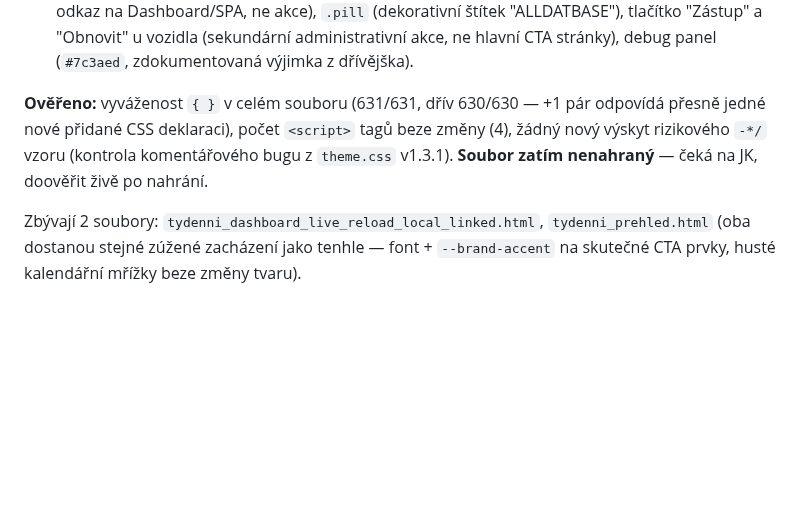
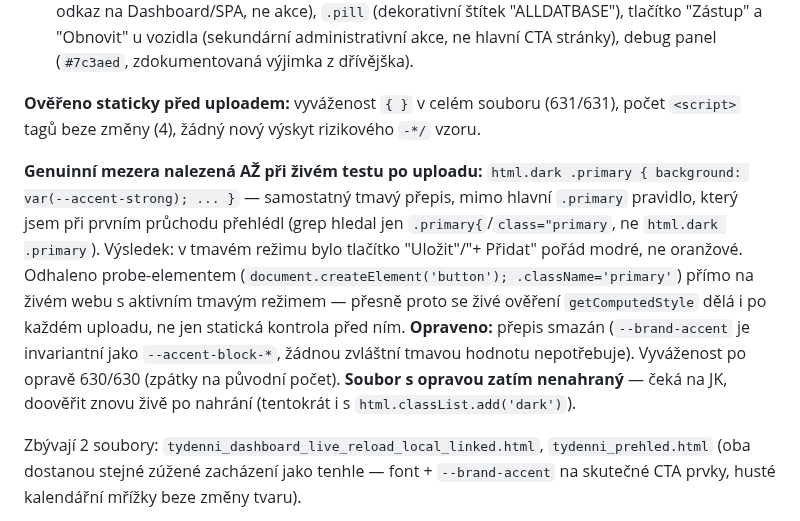
Before and after one commit to Asbeel13/TOP, a Markdown page: CLAUDE.md, the part around the change. Drawn GitHub-style; blank space fills up the shorter version.

Commit message:
Zapsano: sprava_ukolu_linked.html - nalezena a opravena mezera (html.dark .primary)
Co-Authored-By: Claude Sonnet 5 <noreply@anthropic.com>

```diff
--- a/CLAUDE.md
+++ b/CLAUDE.md
@@ -194,11 +194,24 @@ téhle úpravy byl proto užší, cíleně jen na:
   a "Obnovit" u vozidla (sekundární administrativní akce, ne hlavní CTA
   stránky), debug panel (`#7c3aed`, zdokumentovaná výjimka z dřívějška).
 
-**Ověřeno:** vyváženost `{ }` v celém souboru (631/631, dřív 630/630 —
-+1 pár odpovídá přesně jedné nové přidané CSS deklaraci), počet
-`<script>` tagů beze změny (4), žádný nový výskyt rizikového `-*/`
-vzoru (kontrola komentářového bugu z `theme.css` v1.3.1). **Soubor
-zatím nenahraný** — čeká na JK, doověřit živě po nahrání.
+**Ověřeno staticky před uploadem:** vyváženost `{ }` v celém souboru
+(631/631), počet `<script>` tagů beze změny (4), žádný nový výskyt
+rizikového `-*/` vzoru.
+
+**Genuinní mezera nalezená AŽ při živém testu po uploadu:** `html.dark
+.primary { background: var(--accent-strong); ... }` — samostatný
+tmavý přepis, mimo hlavní `.primary` pravidlo, který jsem při prvním
+průchodu přehlédl (grep hledal jen `.primary{`/`class="primary`, ne
+`html.dark .primary`). Výsledek: v tmavém režimu bylo tlačítko
+"Uložit"/"+ Přidat" pořád modré, ne oranžové. Odhaleno probe-elementem
+(`document.createElement('button'); .className='primary'`) přímo na
+živém webu s aktivním tmavým režimem — přesně proto se živé ověření
+`getComputedStyle` dělá i po každém uploadu, ne jen statická kontrola
+před ním. **Opraveno:** přepis smazán (`--brand-accent` je
+invariantní jako `--accent-block-*`, žádnou zvláštní tmavou hodnotu
+nepotřebuje). Vyváženost po opravě 630/630 (zpátky na původní počet).
+**Soubor s opravou zatím nenahraný** — čeká na JK, doověřit znovu
+živě po nahrání (tentokrát i s `html.classList.add('dark')`).
 
 Zbývají 2 soubory: `tydenni_dashboard_live_reload_local_linked.html`,
 `tydenni_prehled.html` (oba dostanou stejné zúžené zacházení jako
```
